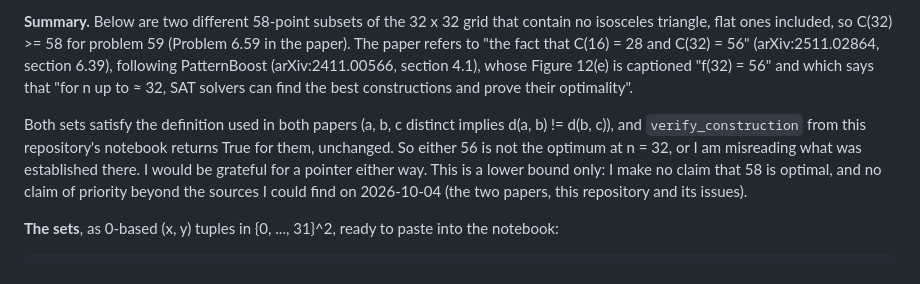
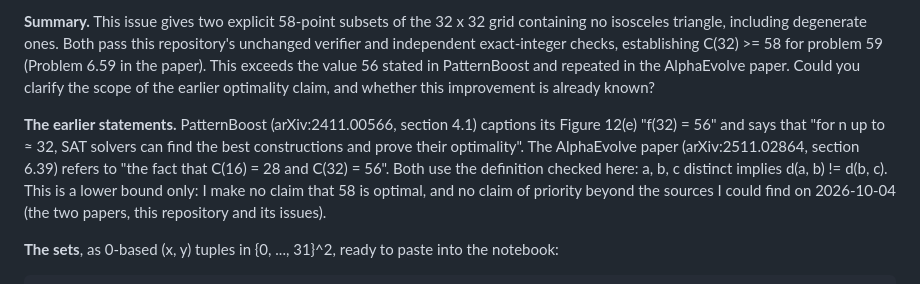
Before and after one commit to hashkanna/mendel-evolve, a Markdown page: results/noisosceles/announcement.md, the part around the change. Rendered like a GitHub page.

Commit message:
Problem 59 announcement: a shorter opening that ends with the question
Co-Authored-By: Claude Fable 5.1 <noreply@anthropic.com>
Claude-Session: https://claude.ai/code/session_01HSdx7AmrScJ1XGWL81HwQ7

```diff
--- a/results/noisosceles/announcement.md
+++ b/results/noisosceles/announcement.md
@@ -1,6 +1,6 @@
-**Summary.** Below are two different 58-point subsets of the 32 x 32 grid that contain no isosceles triangle, flat ones included, so C(32) >= 58 for problem 59 (Problem 6.59 in the paper). The paper refers to "the fact that C(16) = 28 and C(32) = 56" (arXiv:2511.02864, section 6.39), following PatternBoost (arXiv:2411.00566, section 4.1), whose Figure 12(e) is captioned "f(32) = 56" and which says that "for n up to ≈ 32, SAT solvers can find the best constructions and prove their optimality".
+**Summary.** This issue gives two explicit 58-point subsets of the 32 x 32 grid containing no isosceles triangle, including degenerate ones. Both pass this repository's unchanged verifier and independent exact-integer checks, establishing C(32) >= 58 for problem 59 (Problem 6.59 in the paper). This exceeds the value 56 stated in PatternBoost and repeated in the AlphaEvolve paper. Could you clarify the scope of the earlier optimality claim, and whether this improvement is already known?
 
-Both sets satisfy the definition used in both papers (a, b, c distinct implies d(a, b) != d(b, c)), and `verify_construction` from this repository's notebook returns True for them, unchanged. So either 56 is not the optimum at n = 32, or I am misreading what was established there. I would be grateful for a pointer either way. This is a lower bound only: I make no claim that 58 is optimal, and no claim of priority beyond the sources I could find on 2026-10-04 (the two papers, this repository and its issues).
+**The earlier statements.** PatternBoost (arXiv:2411.00566, section 4.1) captions its Figure 12(e) "f(32) = 56" and says that "for n up to ≈ 32, SAT solvers can find the best constructions and prove their optimality". The AlphaEvolve paper (arXiv:2511.02864, section 6.39) refers to "the fact that C(16) = 28 and C(32) = 56". Both use the definition checked here: a, b, c distinct implies d(a, b) != d(b, c). This is a lower bound only: I make no claim that 58 is optimal, and no claim of priority beyond the sources I could find on 2026-10-04 (the two papers, this repository and its issues).
 
 **The sets**, as 0-based (x, y) tuples in {0, ..., 31}^2, ready to paste into the notebook:
 
```
